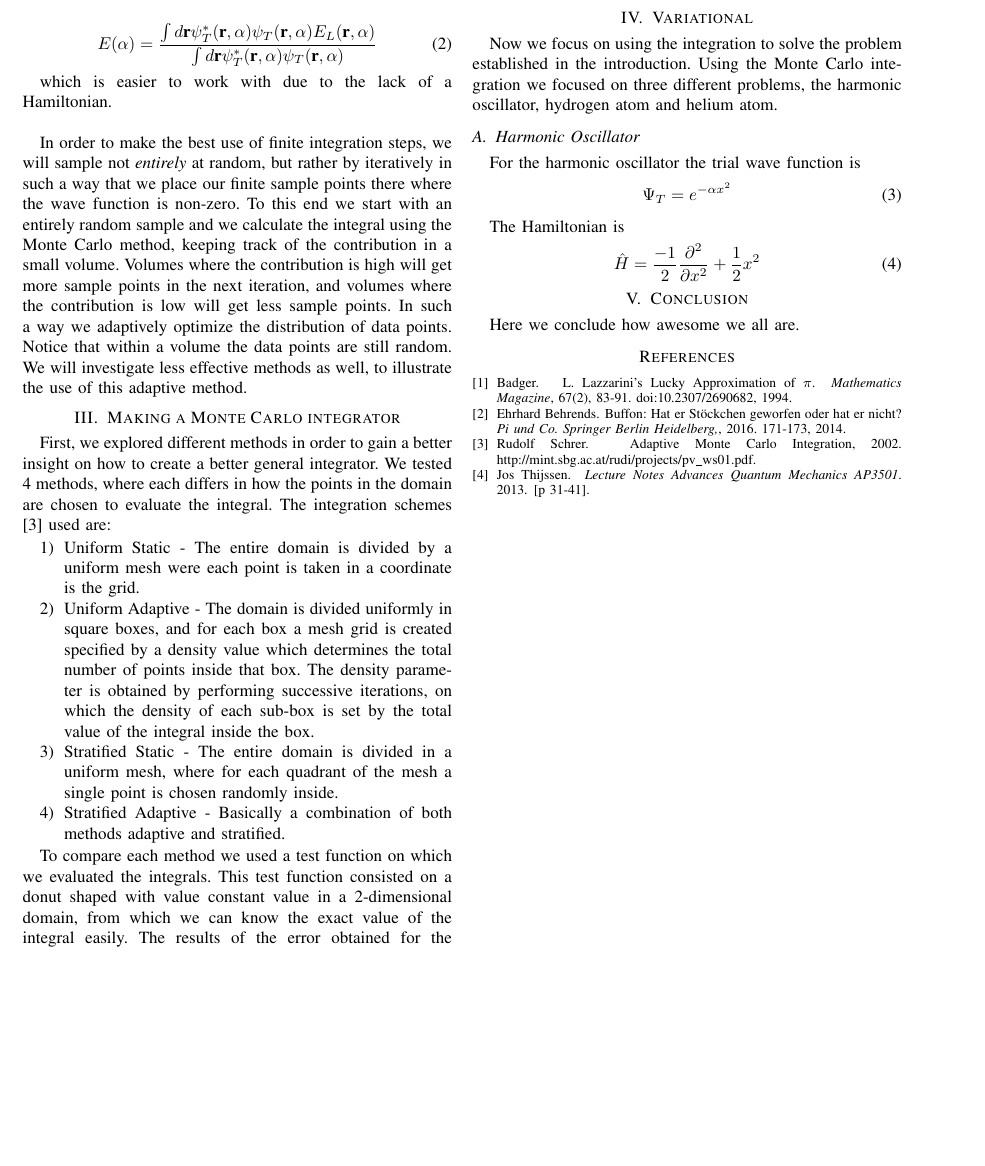
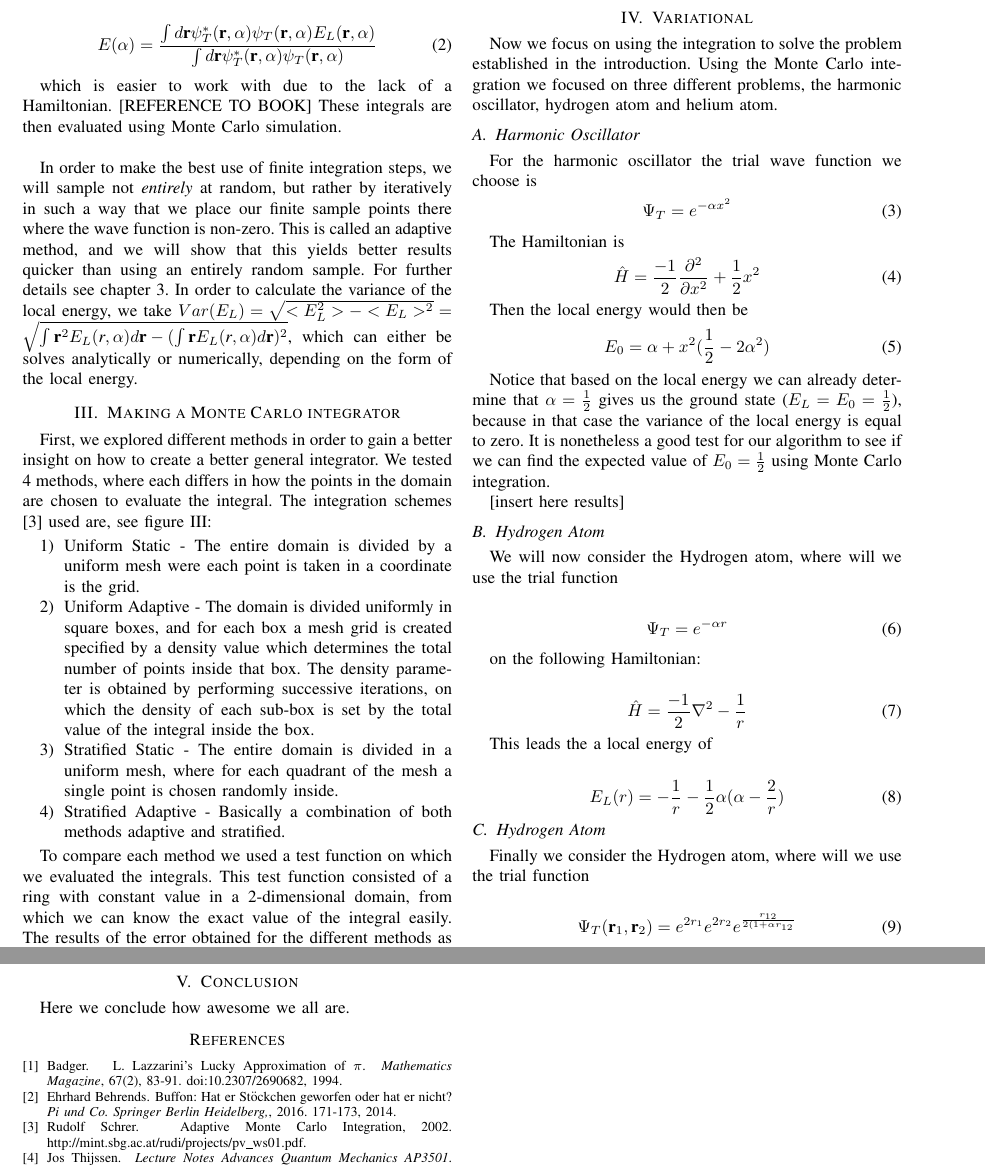
Before and after one commit to evalvarez12/Variational-Quantum, a LaTeX paper (TeX/report1.tex, which reads TeX/montecarlo.tex, TeX/theory.tex, TeX/variational.tex): part of page 2 of 3 before the commit and two parts of pages 2 and 3 of 3 after it, the two joined at a grey line, cut so that both start at the same text, the shorter picture padded with empty space. Compiled offline with pdfLaTeX.

Commit message:
Updated theory, variational and montecarlo

```diff
--- a/TeX/montecarlo.tex
+++ b/TeX/montecarlo.tex
@@ -4,7 +4,7 @@
 First, we explored different methods
 in order to gain a better insight on how to create a better general integrator. We tested 4 methods, where each differs in how
 the points in the domain are chosen to evaluate the integral.
-The integration schemes \cite{MCmethods} used are:
+The integration schemes \cite{MCmethods} used are, see figure \ref{BoxPlotter}:
 \begin{enumerate}
   \item Uniform Static - The entire domain is divided by a uniform mesh were each point is taken in a coordinate is the grid.
   \item Uniform Adaptive - The domain is divided uniformly in square boxes, and for each box a mesh grid is created
@@ -19,11 +24,15 @@ The integration schemes \cite{MCmethods} used are:
+  \label{fig:int}
+  \end{center}
+\end{figure*}
+
 To compare each method we used a test function on which we evaluated the integrals.
-This test function consisted on a donut shaped with value constant value in a 2-dimensional domain, from which
+This test function consisted of a ring with constant value in a 2-dimensional domain, from which
 we can know the exact value of the integral easily. The results
 of the error obtained for the different methods as a function of the number of points used is shown in fig. \ref{mc_errs},
  where 500 repetitions where used for each number of points and in the case of adaptive methods the entire integration
  domain was divided into 25 boxes. As
 expected the best method is the adaptive stratified which has also gives the smallest standard deviation from the error as seen in the error bars.
-Additionally is important to distinguish the steps in the error of the uniform static
+Additionally it is important to distinguish the steps in the error of the uniform static
 method which are the systematic error introduced by the regular mesh. This shows the entire point of doing Monte Carlo integration!
 \begin{figure*}[ht]
   \begin{center}
--- a/TeX/theory.tex
+++ b/TeX/theory.tex
@@ -17,6 +12,6 @@ Here $H$ is the Hamiltonian and $E(\alpha) \geq E_0$ is the approximation of the
 E(\alpha) = \frac{\int d\textbf{r} \psi_T^*(\textbf{r},\alpha)\psi_T(\textbf{r},\alpha)E_L(\textbf{r},\alpha)}{\int d\textbf{r} \psi_T^*(\textbf{r},\alpha)\psi_T(\textbf{r},\alpha)}
 \end{equation}
 
-which is easier to work with due to the lack of a Hamiltonian. \\
+which is easier to work with due to the lack of a Hamiltonian. [REFERENCE TO BOOK] These integrals are then evaluated using Monte Carlo simulation. \\
 
-In order to make the best use of finite integration steps, we will sample not \textit{entirely} at random, but rather by iteratively in such a way that we place our finite sample points there where the wave function is non-zero. To this end we start with an entirely random sample and we calculate the integral using the Monte Carlo method, keeping track of the contribution in a small volume. Volumes where the contribution is high will get more sample points in the next iteration, and volumes where the contribution is low will get less sample points. In such a way we adaptively optimize the distribution of data points. Notice that within a volume the data points are still random. We will investigate less effective methods as well, to illustrate the use of this adaptive method.
+In order to make the best use of finite integration steps, we will sample not \textit{entirely} at random, but rather by iteratively in such a way that we place our finite sample points there where the wave function is non-zero. This is called an adaptive method, and we will show that this yields better results quicker than using an entirely random sample. For further details see chapter 3. In order to calculate the variance of the local energy, we take $Var(E_L) = \sqrt{<E_L^2> - <E_L>^2} = \sqrt{ \int \textbf{r}^2 E_L(\textit{r},\alpha) d\textbf{r} - (\int \textbf{r} E_L(\textit{r},\alpha)d\textbf{r})^2 } $, which can either be solves analytically or numerically, depending on the form of the local energy.
--- a/TeX/variational.tex
+++ b/TeX/variational.tex
@@ -8,7 +8,7 @@
  hydrogen atom and helium atom.
 
 \subsection{Harmonic Oscillator}
-  For the harmonic oscillator the trial wave function is
+  For the harmonic oscillator the trial wave function we choose is
   \begin{align}
     \Psi_T = e^{-\alpha x^2}
   \end{align}
@@ -17,3 +17,38 @@
   \begin{align}
     \hat{H} = \frac{-1}{2}\frac{\partial^2}{ \partial x^2} + \frac{1}{2} x^2
   \end{align}
+
+  Then the local energy would then be
+  \begin{align}
+    E_0 = \alpha + x^2(\frac{1}{2} - 2\alpha^2)
+  \end{align}
+
+  Notice that based on the local energy we can already determine that $\alpha = \frac{1}{2}$ gives us the ground state ($E_L = E_0 = \frac{1}{2}$), because in that case the variance of the local energy is equal to zero. It is nonetheless a good test for our algorithm to see if we can find the expected value of $E_0 = \frac{1}{2}$ using Monte Carlo integration.
+
+  [insert here results]
+
+\subsection{Hydrogen Atom}
+We will now consider the Hydrogen atom, where will we use the trial function
+
+  \begin{align}
+    \Psi_T = e^{-\alpha r}
+  \end{align}
+
+on the following Hamiltonian:
+
+  \begin{align}
+    \hat{H} = \frac{-1}{2}\nabla^2 - \frac{1}{r}
+  \end{align}
+
+This leads the a local energy of
+
+  \begin{align}
+    E_L(r) = - \frac{1}{r} - \frac{1}{2}\alpha(\alpha - \frac{2}{r})
+  \end{align}
+
+\subsection{Hydrogen Atom}
+Finally we consider the Hydrogen atom, where will we use the trial function
+
+  \begin{align}
+    \Psi_T (\textbf{r}_1,\textbf{r}_2) = e^{2r_1}e^{2r_2}e^{\frac{r_{12}}{2(1+\alpha r_{12}}}
+  \end{align}
@@ -19,0 +65 @@
+    E_L(\textbf{r}_1,\textbf{r}_2) = -4  + (\hat{\textbf{r}}_1 - \hat{\textbf{r}}_2) \cdot (\textbf{r}_1 - \textbf{r}_2) \frac{1}{r_{12}(1+\alpha r_{12})^2} -  \frac{1}{r_{12}(1+\alpha r_{12})^3} - \frac{1}{r_{12}(4(1+\alpha r_{12}))^4} + \frac{1}{r_{1,2}}   \end{align}
```
Also changed, not shown: TeX/montecarlo.tex (5 more changed lines), TeX/theory.tex (5 more changed lines), TeX/variational.tex (10 more changed lines).
